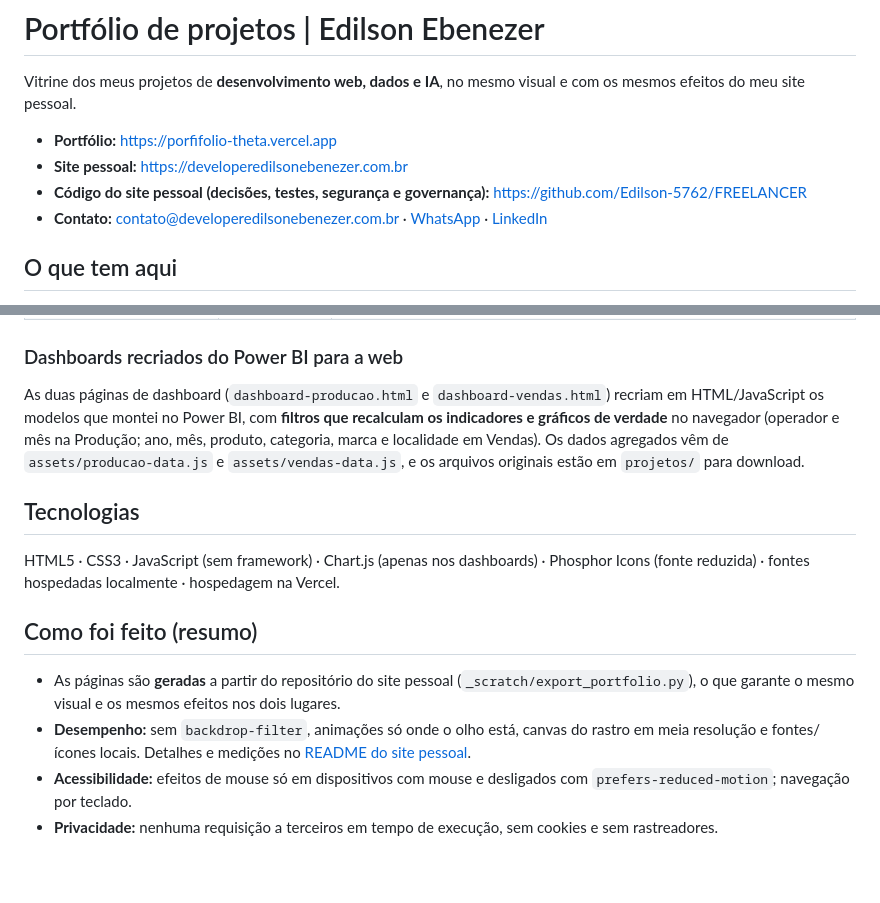
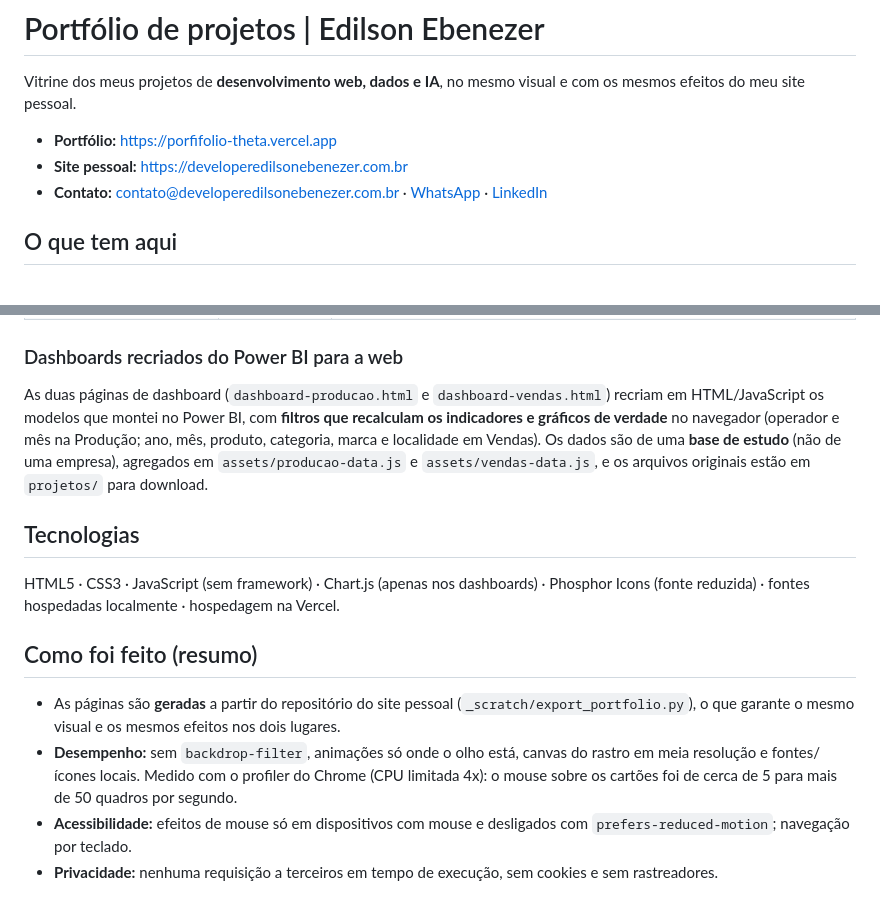
Before and after one commit to Edilson-5762/Porfifolio, a Markdown page: README.md, 2 parts joined by grey strips. GitHub-like rendering; blank space fills up the shorter version.

Commit message:
docs: README sem link para repositorio privado e com a origem dos dados
Co-Authored-By: Claude Sonnet 5.5 <noreply@anthropic.com>

```diff
--- a/README.md
+++ b/README.md
@@ -4,7 +4,6 @@ Vitrine dos meus projetos de **desenvolvimento web, dados e IA**, no mesmo visua
 
 - **Portfólio:** https://porfifolio-theta.vercel.app
 - **Site pessoal:** https://developeredilsonebenezer.com.br
-- **Código do site pessoal (decisões, testes, segurança e governança):** https://github.com/Edilson-5762/FREELANCER
 - **Contato:** contato@developeredilsonebenezer.com.br · [WhatsApp](https://api.whatsapp.com/send?phone=5561993998764&text=.) · [LinkedIn](https://www.linkedin.com/in/edilson-moraes-047128408)
 
 ## O que tem aqui
@@ -26,7 +25,7 @@ Vitrine dos meus projetos de **desenvolvimento web, dados e IA**, no mesmo visua
 
 ### Dashboards recriados do Power BI para a web
 
-As duas páginas de dashboard (`dashboard-producao.html` e `dashboard-vendas.html`) recriam em HTML/JavaScript os modelos que montei no Power BI, com **filtros que recalculam os indicadores e gráficos de verdade** no navegador (operador e mês na Produção; ano, mês, produto, categoria, marca e localidade em Vendas). Os dados agregados vêm de `assets/producao-data.js` e `assets/vendas-data.js`, e os arquivos originais estão em `projetos/` para download.
+As duas páginas de dashboard (`dashboard-producao.html` e `dashboard-vendas.html`) recriam em HTML/JavaScript os modelos que montei no Power BI, com **filtros que recalculam os indicadores e gráficos de verdade** no navegador (operador e mês na Produção; ano, mês, produto, categoria, marca e localidade em Vendas). Os dados são de uma **base de estudo** (não de uma empresa), agregados em `assets/producao-data.js` e `assets/vendas-data.js`, e os arquivos originais estão em `projetos/` para download.
 
 ## Tecnologias
 
@@ -35,7 +34,7 @@ HTML5 · CSS3 · JavaScript (sem framework) · Chart.js (apenas nos dashboards)
 ## Como foi feito (resumo)
 
 - As páginas são **geradas** a partir do repositório do site pessoal (`_scratch/export_portfolio.py`), o que garante o mesmo visual e os mesmos efeitos nos dois lugares.
-- **Desempenho:** sem `backdrop-filter`, animações só onde o olho está, canvas do rastro em meia resolução e fontes/ícones locais. Detalhes e medições no [README do site pessoal](https://github.com/Edilson-5762/FREELANCER).
+- **Desempenho:** sem `backdrop-filter`, animações só onde o olho está, canvas do rastro em meia resolução e fontes/ícones locais. Medido com o profiler do Chrome (CPU limitada 4x): o mouse sobre os cartões foi de cerca de 5 para mais de 50 quadros por segundo.
 - **Acessibilidade:** efeitos de mouse só em dispositivos com mouse e desligados com `prefers-reduced-motion`; navegação por teclado.
 - **Privacidade:** nenhuma requisição a terceiros em tempo de execução, sem cookies e sem rastreadores.
 
```
